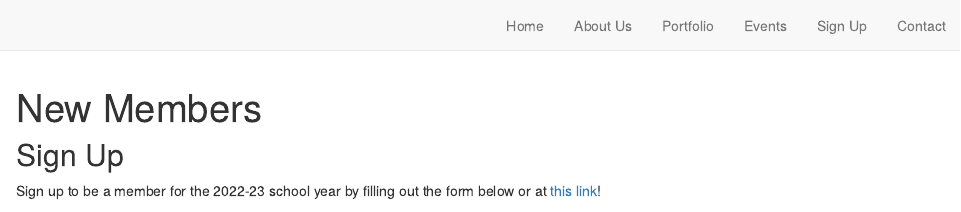
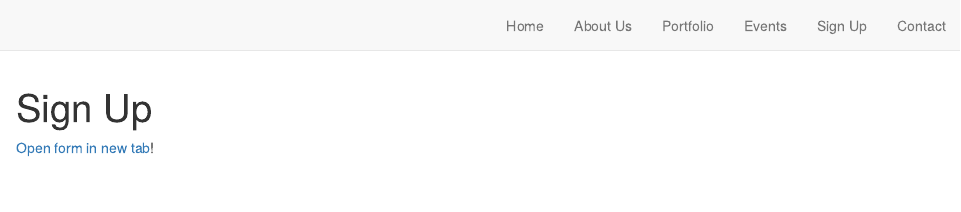
Before and after one commit to TejasMundhe/WHHS_Programming_Club_Website, an R Markdown document (new_members.Rmd): the page in a window 1100 px wide, from its top. Rendered offline with R 4.5, knitr and Pandoc, with nearby package versions; drawn as R Markdown's standard HTML page in place of the format the file asks for; some code elsewhere in the file could not run offline.

Commit message:
Update text in sign up page.Rmd
One of the text edits for before the site goes public!

````diff
--- a/new_members.Rmd
+++ b/new_members.Rmd
@@ -1,5 +1,5 @@
 ---
-title: "New Members"
+title: "Sign Up"
 theme: theme.css
 footer: _footer.html
 output: distill::distill_article
@@ -10,8 +10,7 @@ favicon: images/logo.png
 knitr::opts_chunk$set(echo = FALSE)
 ```
 
-## Sign Up
-Sign up to be a member for the 2022-23 school year by filling out the form below or at [this link](https://docs.google.com/forms/d/e/1FAIpQLSdGregQUg75pX37aX6XJvrnXYOOad2TiNT2ozWXR2OhGP-h-w/viewform?usp=sf_link)!
+[Open form in new tab](https://docs.google.com/forms/d/e/1FAIpQLSdGregQUg75pX37aX6XJvrnXYOOad2TiNT2ozWXR2OhGP-h-w/viewform?usp=sf_link)!
 
 ```{r contact, out.width = "200px"}
 htmltools::includeHTML("signup-form.html")
````
